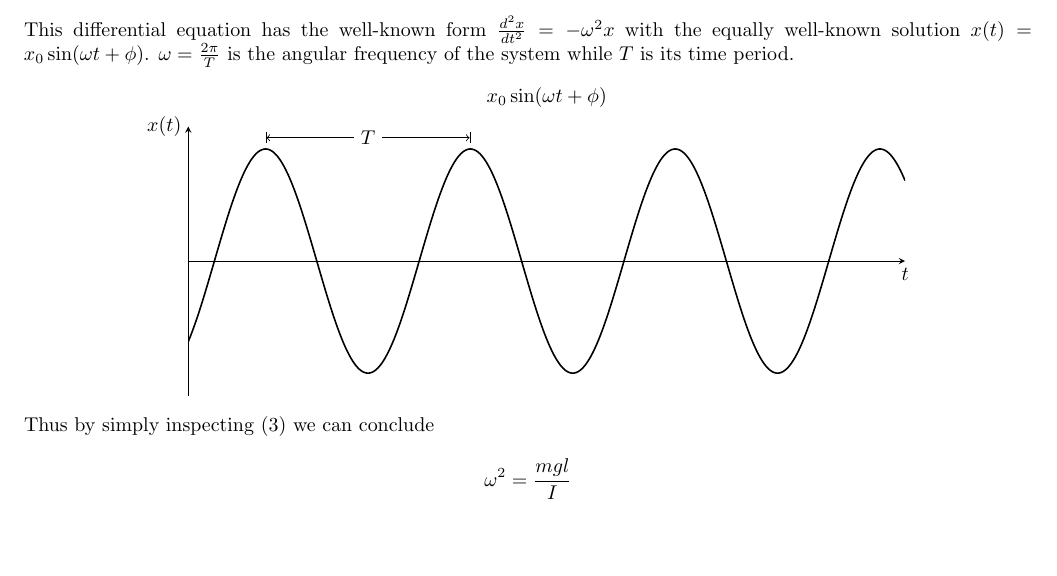
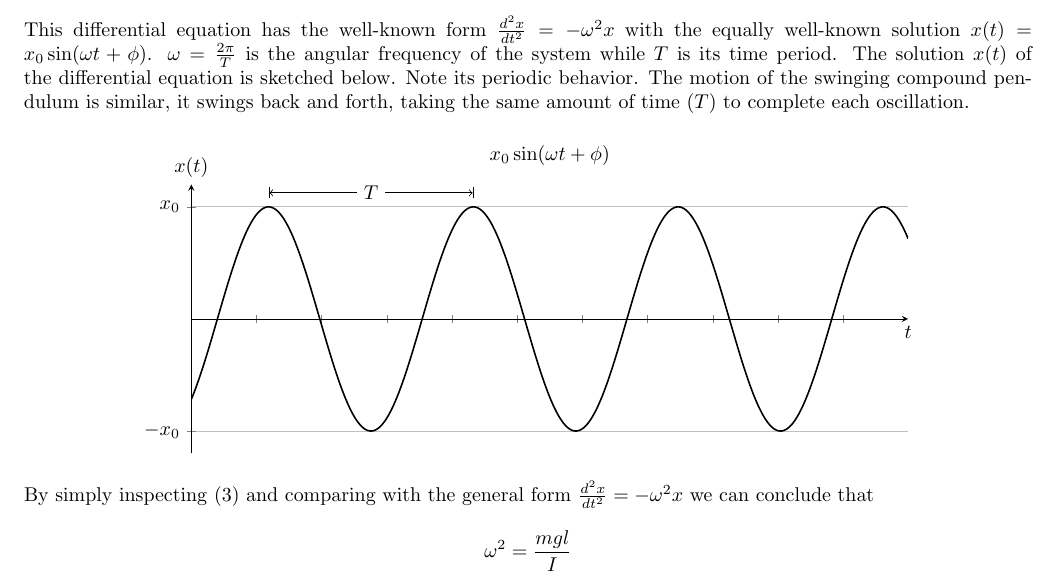
Before and after one commit to abid-mujtaba/phy-108-lab-manuals, a LaTeX document (manual.tex, which reads diag/sin_plot.tex, theory.tex): part of page 3 of 7, cut so that both start at the same text, the shorter picture padded with empty space. Compiled offline with pdfLaTeX; a LaTeX package or settings file that is missing is left out.

Commit message:
Complete discussion of sin plot

```diff
--- a/diag/sin_plot.tex
+++ b/diag/sin_plot.tex
@@ -1,24 +1,31 @@
    \begin{center}
       \begin{tikzpicture}
+
+         \def\dx{0.8}
 
          \begin{axis}[
             width = 0.8\textwidth,
             height = 15\baselineskip,
             trig format plots=rad,
-            ticks = none,
+            %ticks = none,
             axis lines= middle,
             xlabel=$t$,
             every axis x label/.style={at={(current axis.right of origin)}, anchor=north},
-            every axis y label/.style={at={(current axis.north west)}, anchor=east},
+            every axis y label/.style={at={(current axis.north west)}, anchor=south},
             ylabel=$x(t)$,
             title={$x_0 \sin(\omega t + \phi)$},
             ymin = -1.2,
-            ymax = 1.2]
+            ymax = 1.2,
+            ytick={1,-1},
+            yticklabels={$x_0$, $- x_0$},
+            ymajorgrids,
+            xtick={},
+            xticklabels={},
+            ]
 
-            \def\dx{0.8}
 
             \addplot[domain=-0:7*pi, samples=500, thick]{sin(x - \dx)};
-            \draw[|<->|] (axis cs: 0.5*pi + \dx, 1.1) -- node[fill=white]{$T$} (axis cs: 2.5*pi + \dx, 1.1);
+            \draw[|<->|] (axis cs: 0.5*pi + \dx, 1.125) -- node[fill=white]{$T$} (axis cs: 2.5*pi + \dx, 1.125);
 
          \end{axis}
       \end{tikzpicture}
--- a/theory.tex
+++ b/theory.tex
@@ -62,11 +62,13 @@ Derive an equation for the time period $T$ of the oscillations of a uniform meta
       \dTtheta = - \frac{m g l}{I} \theta
    \eeq
 
-   This differential equation has the well-known form $\frac{d^2 x}{dt^2} = - \omega^2 x$ with the equally well-known solution $x(t) = x_0 \sin(\omega t + \phi)$. $\omega = \frac{2 \pi}{T}$ is the angular frequency of the system while $T$ is its time period.
+   This differential equation has the well-known form $\frac{d^2 x}{dt^2} = - \omega^2 x$ with the equally well-known solution $x(t) = x_0 \sin(\omega t + \phi)$. $\omega = \frac{2 \pi}{T}$ is the angular frequency of the system while $T$ is its time period. The solution $x(t)$ of the differential equation is sketched below. Note its periodic behavior. The motion of the swinging compound pendulum is similar, it swings back and forth, taking the same amount of time ($T$) to complete each oscillation.
 
+   \vspace{0.5\baselineskip}
    \input{diag/sin_plot}
+   \vspace{0.5\baselineskip}
 
-   Thus by simply inspecting \eqref{diffeqn} we can conclude
+   By simply inspecting \eqref{diffeqn} and comparing with the general form $\frac{d^2 x}{dt^2} = - \omega^2 x$ we can conclude that
    \beqc
       \omega^2 = \frac{m g l}{I}\\
       \imply \big( \frac{2 \pi}{T} \big)^2 = \frac{m g l}{I}\\
```
